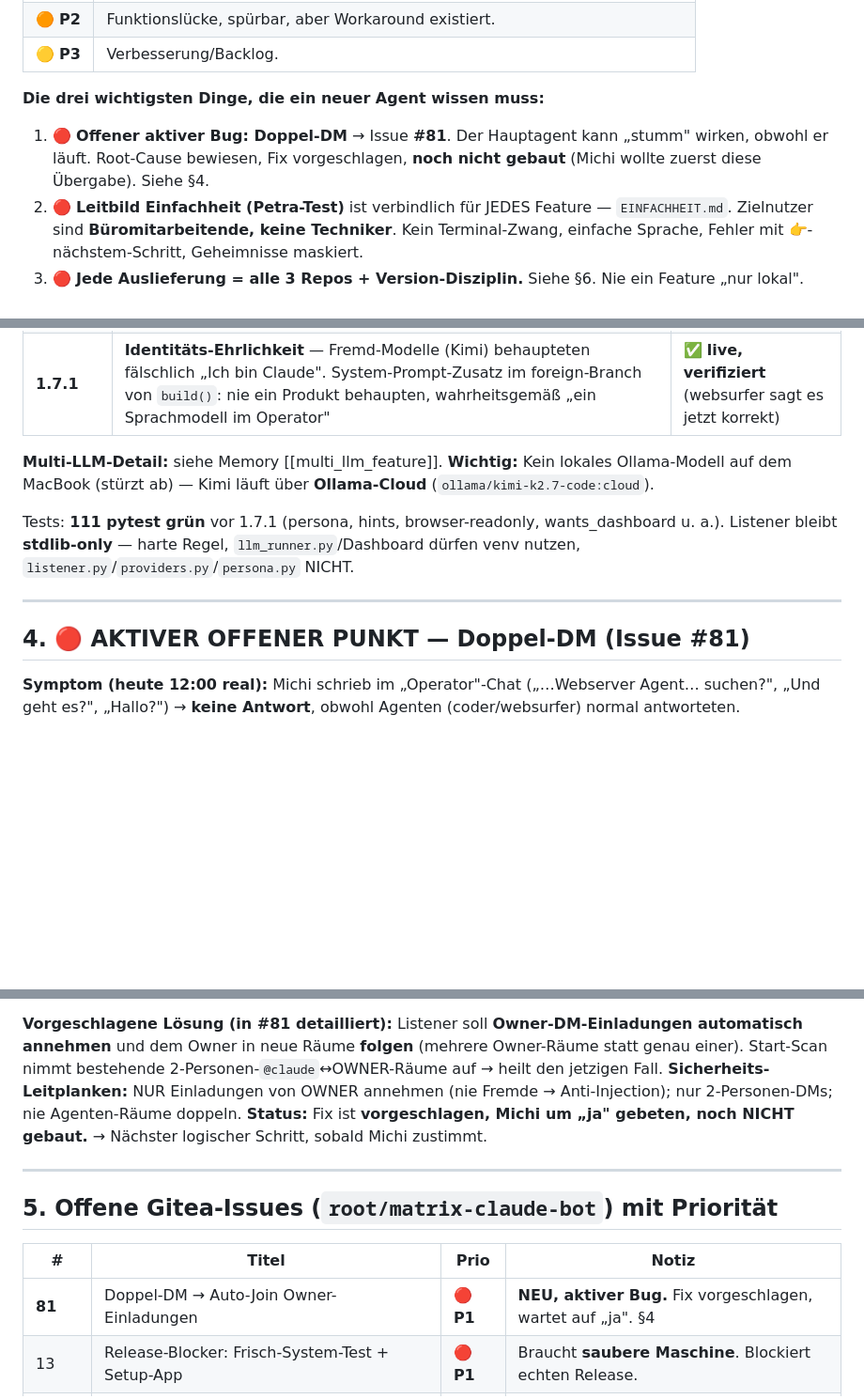
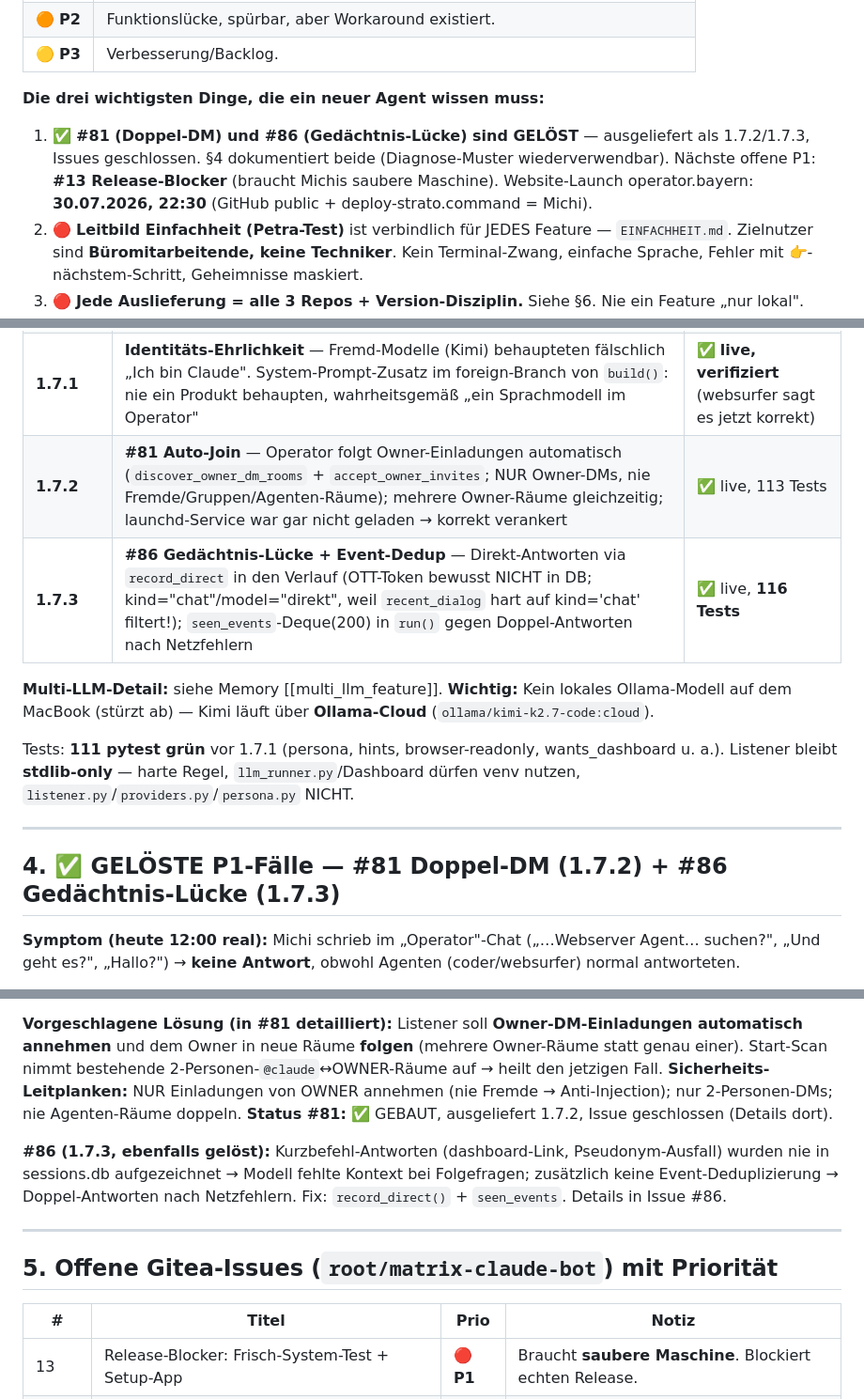
Before and after one commit to TheOperatorAgent/TheOperator, a Markdown page: HANDOVER.md, 3 parts joined by grey strips. Shown at 94% size. Drawn GitHub-style; blank space fills up the shorter version.

Commit message:
Doku: HANDOVER.md auf Stand 1.7.3 (#81+#86 gelöst, Launch-Fahrplan)
Co-Authored-By: Claude Fable 5 <noreply@anthropic.com>

```diff
--- a/HANDOVER.md
+++ b/HANDOVER.md
@@ -15,7 +15,7 @@
 | 🟡 **P3** | Verbesserung/Backlog. |
 
 **Die drei wichtigsten Dinge, die ein neuer Agent wissen muss:**
-1. 🔴 **Offener aktiver Bug: Doppel-DM** → Issue **#81**. Der Hauptagent kann „stumm" wirken, obwohl er läuft. Root-Cause bewiesen, Fix vorgeschlagen, **noch nicht gebaut** (Michi wollte zuerst diese Übergabe). Siehe §4.
+1. ✅ **#81 (Doppel-DM) und #86 (Gedächtnis-Lücke) sind GELÖST** — ausgeliefert als 1.7.2/1.7.3, Issues geschlossen. §4 dokumentiert beide (Diagnose-Muster wiederverwendbar). Nächste offene P1: **#13 Release-Blocker** (braucht Michis saubere Maschine). Website-Launch operator.bayern: **30.07.2026, 22:30** (GitHub public + deploy-strato.command = Michi).
 2. 🔴 **Leitbild Einfachheit (Petra-Test)** ist verbindlich für JEDES Feature — `EINFACHHEIT.md`. Zielnutzer sind **Büromitarbeitende, keine Techniker**. Kein Terminal-Zwang, einfache Sprache, Fehler mit 👉-nächstem-Schritt, Geheimnisse maskiert.
 3. 🔴 **Jede Auslieferung = alle 3 Repos + Version-Disziplin.** Siehe §6. Nie ein Feature „nur lokal".
 
@@ -71,6 +71,8 @@ Hinweis: Der Listener baut sich bei Änderung an `bots.json` selbst neu auf; fü
 | 1.6.x | **🎭 Persona & Profil + Onboarding** — transparente Bindung (KEINE verdeckte Abhängigkeit; Michi-Wunsch bewusst umgelenkt). `persona.py` (stdlib), persona.json/profile.json, gitignore-geschützt | ✅ live |
 | 1.7.0 | **🌐 Browser-Agent (websurfer)** — Playwright headless, `open_page`/`click_link`, **nur Lesen/Navigieren**, kein Formular-Absenden (Test `test_browser_tools_are_readonly`). v2 (Formulare mit Bestätigung) = Issue **#80** | ✅ live |
 | **1.7.1** | **Identitäts-Ehrlichkeit** — Fremd-Modelle (Kimi) behaupteten fälschlich „Ich bin Claude". System-Prompt-Zusatz im foreign-Branch von `build()`: nie ein Produkt behaupten, wahrheitsgemäß „ein Sprachmodell im Operator" | ✅ **live, verifiziert** (websurfer sagt es jetzt korrekt) |
+| **1.7.2** | **#81 Auto-Join** — Operator folgt Owner-Einladungen automatisch (`discover_owner_dm_rooms` + `accept_owner_invites`; NUR Owner-DMs, nie Fremde/Gruppen/Agenten-Räume); mehrere Owner-Räume gleichzeitig; launchd-Service war gar nicht geladen → korrekt verankert | ✅ live, 113 Tests |
+| **1.7.3** | **#86 Gedächtnis-Lücke + Event-Dedup** — Direkt-Antworten via `record_direct` in den Verlauf (OTT-Token bewusst NICHT in DB; kind="chat"/model="direkt", weil `recent_dialog` hart auf kind='chat' filtert!); `seen_events`-Deque(200) in `run()` gegen Doppel-Antworten nach Netzfehlern | ✅ live, **116 Tests** |
 
 **Multi-LLM-Detail:** siehe Memory [[multi_llm_feature]]. **Wichtig:** Kein lokales Ollama-Modell auf dem MacBook (stürzt ab) — Kimi läuft über **Ollama-Cloud** (`ollama/kimi-k2.7-code:cloud`).
 
@@ -78,7 +80,7 @@ Tests: **111 pytest grün** vor 1.7.1 (persona, hints, browser-readonly, wants_d
 
 ---
 
-## 4. 🔴 AKTIVER OFFENER PUNKT — Doppel-DM (Issue #81)
+## 4. ✅ GELÖSTE P1-Fälle — #81 Doppel-DM (1.7.2) + #86 Gedächtnis-Lücke (1.7.3)
 
 **Symptom (heute 12:00 real):** Michi schrieb im „Operator"-Chat („…Webserver Agent… suchen?", „Und geht es?", „Hallo?") → **keine Antwort**, obwohl Agenten (coder/websurfer) normal antworteten.
 
@@ -91,7 +93,9 @@ Diagnose-Beleg (Matrix CS-API mit gültigem Owner-Token, `whoami` ok):
 
 **Vorgeschlagene Lösung (in #81 detailliert):** Listener soll **Owner-DM-Einladungen automatisch annehmen** und dem Owner in neue Räume **folgen** (mehrere Owner-Räume statt genau einer). Start-Scan nimmt bestehende 2-Personen-`@claude`↔OWNER-Räume auf → heilt den jetzigen Fall.
 **Sicherheits-Leitplanken:** NUR Einladungen von OWNER annehmen (nie Fremde → Anti-Injection); nur 2-Personen-DMs; nie Agenten-Räume doppeln.
-**Status:** Fix ist **vorgeschlagen, Michi um „ja" gebeten, noch NICHT gebaut.** → Nächster logischer Schritt, sobald Michi zustimmt.
+**Status #81:** ✅ GEBAUT, ausgeliefert 1.7.2, Issue geschlossen (Details dort).
+
+**#86 (1.7.3, ebenfalls gelöst):** Kurzbefehl-Antworten (dashboard-Link, Pseudonym-Ausfall) wurden nie in sessions.db aufgezeichnet → Modell fehlte Kontext bei Folgefragen; zusätzlich keine Event-Deduplizierung → Doppel-Antworten nach Netzfehlern. Fix: `record_direct()` + `seen_events`. Details in Issue #86.
 
 ---
 
@@ -99,7 +103,6 @@ Diagnose-Beleg (Matrix CS-API mit gültigem Owner-Token, `whoami` ok):
 
 | # | Titel | Prio | Notiz |
 |---|---|---|---|
-| **81** | Doppel-DM → Auto-Join Owner-Einladungen | 🔴 **P1** | **NEU, aktiver Bug.** Fix vorgeschlagen, wartet auf „ja". §4 |
 | 13 | Release-Blocker: Frisch-System-Test + Setup-App | 🔴 **P1** | Braucht **saubere Maschine**. Blockiert echten Release. |
 | 12 | E2E-Verschlüsselung des Bot-Raums | 🟠 P2 | pantalaimon-Ansatz teils da (Task #43). |
 | 14 | M365-Zugriff auf gewählten Benutzer begrenzen (Least-Privilege) | 🟠 P2 | Security-Härtung. |
```
Also changed, not shown: other parts of HANDOVER.md (+2 -2 lines).
